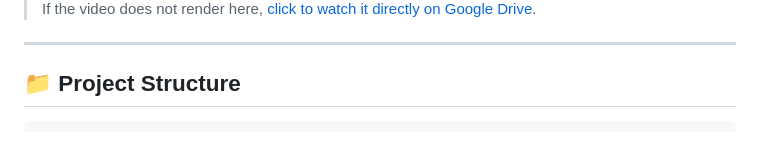
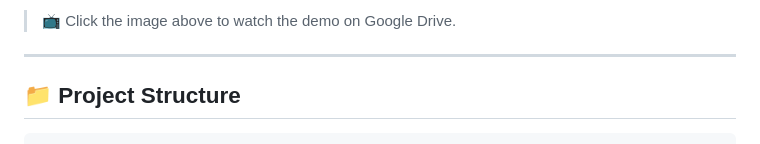
Before and after one commit to yashkoli836/webhook-repo, a Markdown page: README.md, the part around the change printed below. Rendered like a GitHub page.

```diff
--- a/README.md
+++ b/README.md
@@ -10,5 +9,5 @@ This project is a **Flask-based GitHub webhook receiver** that listens to `push`
 
-> If the video does not render here, [click to watch it directly on Google Drive](https://drive.google.com/file/d/1rl3IAEm-cBr30y5aQ1jnfrU42fAMRsz6/view?usp=sharing).
+> 📺 Click the image above to watch the demo on Google Drive.
 
 ---
 
```
Also changed, not shown: other parts of README.md (+1 -2 lines).
